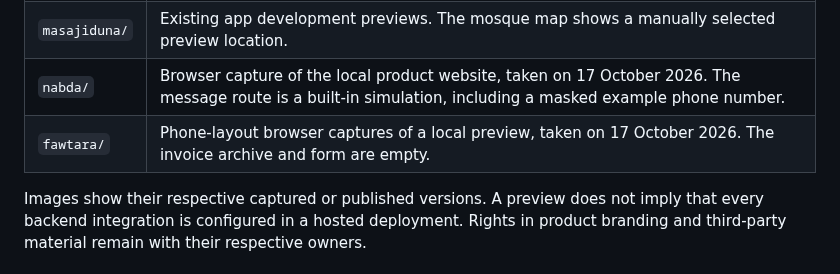
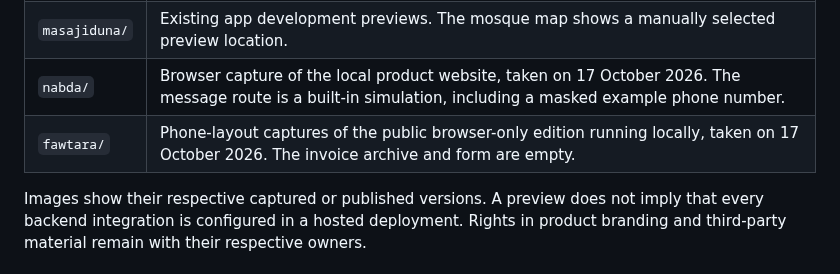
Before and after one commit to mohamedkbay/portfolio, a Markdown page: assets/README.md, the part around the change. Rendered like a GitHub page.

Commit message:
Link the public local-only Fawtara edition and refresh mobile previews

```diff
--- a/assets/README.md
+++ b/assets/README.md
@@ -9,6 +9,6 @@ These images support the public portfolio. Private application source code and o
 | `fakkerni/` | Existing native iOS Simulator captures from the [public Fakkerni documentation](https://github.com/mohamedkbay/fakkerni). The editor is empty. |
 | `masajiduna/` | Existing app development previews. The mosque map shows a manually selected preview location. |
 | `nabda/` | Browser capture of the local product website, taken on 17 October 2026. The message route is a built-in simulation, including a masked example phone number. |
-| `fawtara/` | Phone-layout browser captures of a local preview, taken on 17 October 2026. The invoice archive and form are empty. |
+| `fawtara/` | Phone-layout captures of the public browser-only edition running locally, taken on 17 October 2026. The invoice archive and form are empty. |
 
 Images show their respective captured or published versions. A preview does not imply that every backend integration is configured in a hosted deployment. Rights in product branding and third-party material remain with their respective owners.
```
Also changed, not shown: PROJECTS.md (+1 -1 lines), projects/fawtara.md (+2 -2 lines), assets/fawtara/phone-home.jpg, 1 other file.
